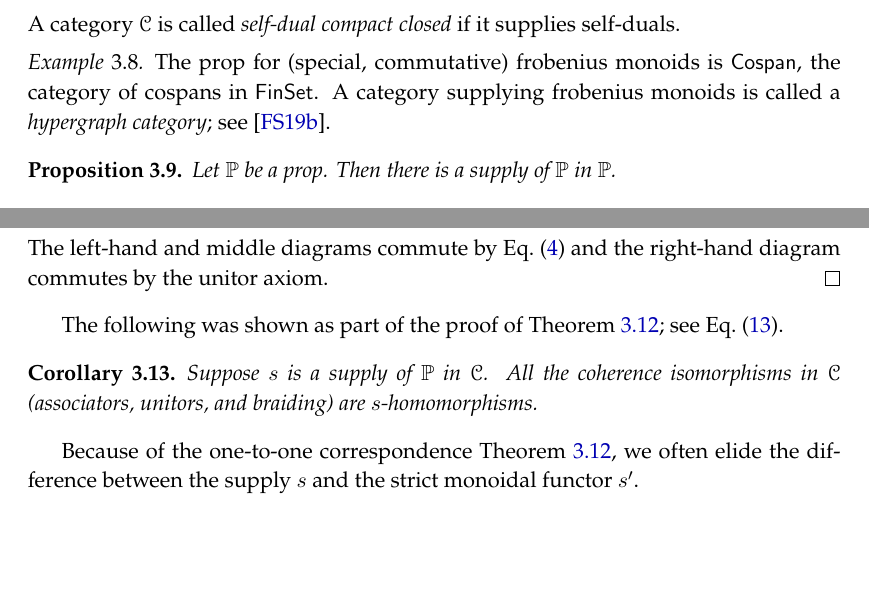
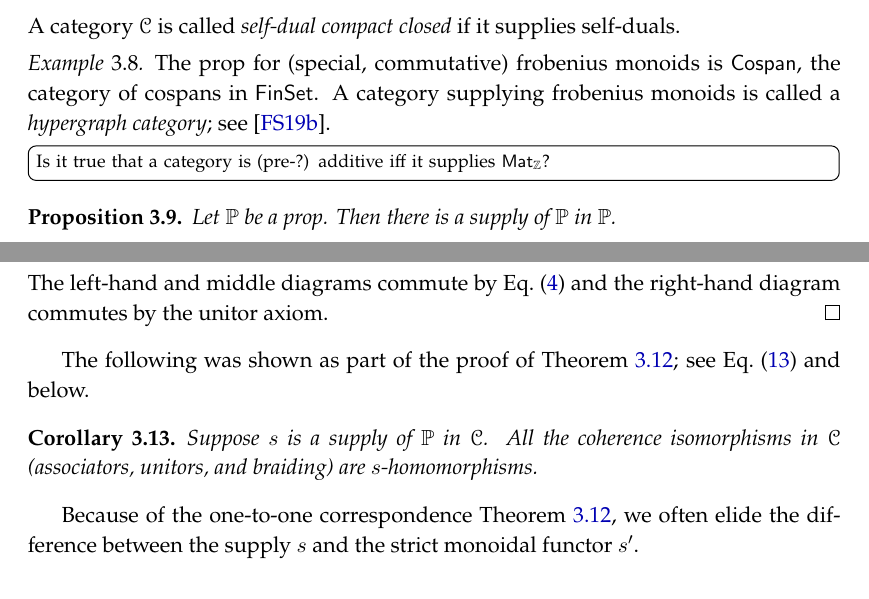
Before and after one commit to Bost/supply, a LaTeX book (supply.tex): two parts of pages 7 and 10 of 17, joined at a grey line, cut so that both start at the same text, the shorter picture padded with empty space. Compiled offline with pdfLaTeX.

Commit message:
add todos related to Tobias

```diff
--- a/supply.tex
+++ b/supply.tex
@@ -153,6 +153,7 @@
 \newcommand{\nn}{\mathbb{N}}
 \newcommand{\pp}{\mathbb{P}}
 \newcommand{\qq}{\mathbb{Q}}
+\newcommand{\zz}{\mathbb{Z}}
 
 \newcommand{\mob}[1]{#1_0}
 
@@ -750,6 +751,8 @@ A category $\cat{C}$ is called \emph{self-dual compact closed} if it supplies se
 The prop for (special, commutative) frobenius monoids is $\cospan$, the category of cospans in $\finset$. A category supplying frobenius monoids is called a \emph{hypergraph category}; see \cite{fong2019hypergraph}.
 \end{example}
 
+\todo{Is it true that a category is (pre-?) additive iff it supplies $\mathsf{Mat}_\zz$?}
+
 \begin{proposition}\label{prop.p_supplies_itself}
 Let $\pp$ be a prop. Then there is a supply of $\pp$ in $\pp$.
 \end{proposition}
@@ -867,7 +870,7 @@ The argument that braidings are homomorphisms is strictly analogous to the above
 The left-hand and middle diagrams commute by \cref{eqn.supply_commute_tensors} and the right-hand diagram commutes by the unitor axiom.
 \end{proof}
 
-The following was shown as part of the proof of \cref{thm.supply_v2}; see \cref{eqn.C_0_homos}.
+The following was shown as part of the proof of \cref{thm.supply_v2}; see \cref{eqn.C_0_homos} and below.
 \begin{corollary}\label{cor.coherence_isos_homos}
 Suppose $s$ is a supply of $\pp$ in $\cat{C}$. All the coherence isomorphisms in $\cat{C}$ (associators, unitors, and braiding) are $s$-homomorphisms.
 \end{corollary}
```
Also changed, not shown: supply.tex (2 more changed lines).
